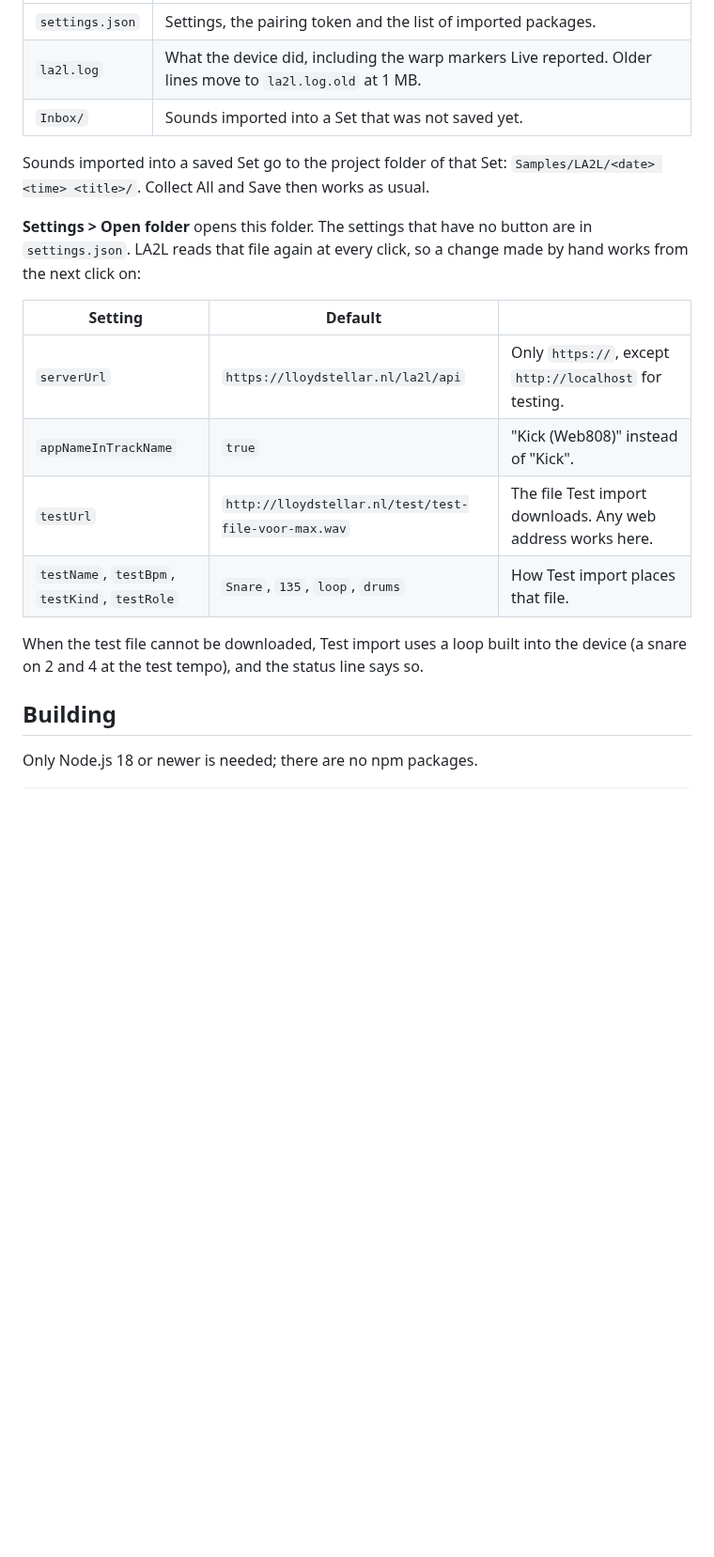
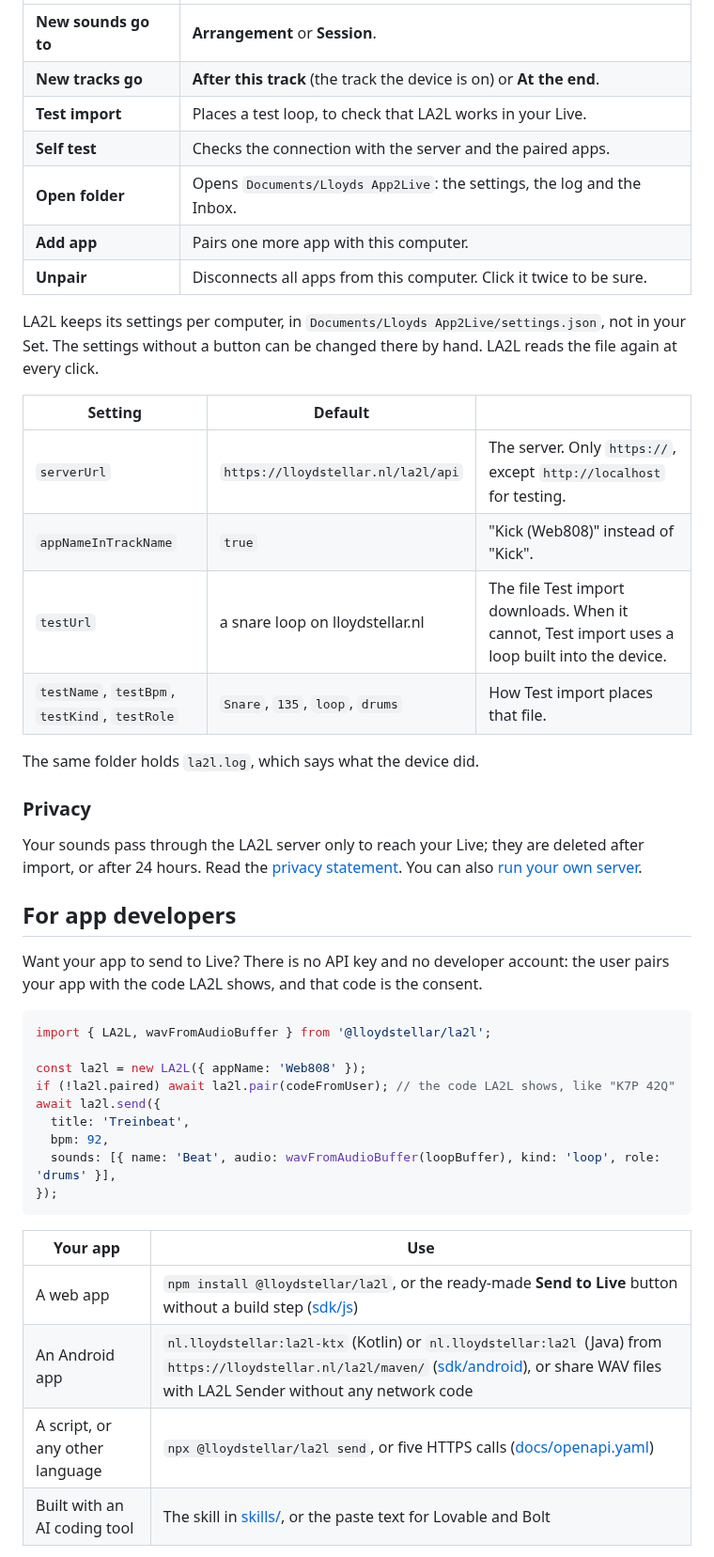
Before and after one commit to lloydstellar/Lloyds-app2live, a Markdown page: README.md, the part around one of its changes. Shown at 94% size. Drawn GitHub-style; blank space fills up the shorter version.

````diff
--- a/README.md
+++ b/README.md
@@ -34,21 +74,47 @@ LA2L keeps its settings and log per computer, not in the Live Set, in `Documents
 |---|---|
-| `settings.json` | Settings, the pairing token and the list of imported packages. |
-| `la2l.log` | What the device did, including the warp markers Live reported. Older lines move to `la2l.log.old` at 1 MB. |
-| `Inbox/` | Sounds imported into a Set that was not saved yet. |
+| **New sounds go to** | **Arrangement** or **Session**. |
+| **New tracks go** | **After this track** (the track the device is on) or **At the end**. |
+| **Test import** | Places a test loop, to check that LA2L works in your Live. |
+| **Self test** | Checks the connection with the server and the paired apps. |
+| **Open folder** | Opens `Documents/Lloyds App2Live`: the settings, the log and the Inbox. |
+| **Add app** | Pairs one more app with this computer. |
+| **Unpair** | Disconnects all apps from this computer. Click it twice to be sure. |
 
-Sounds imported into a saved Set go to the project folder of that Set: `Samples/LA2L/<date> <time> <title>/`. Collect All and Save then works as usual.
-
-**Settings > Open folder** opens this folder. The settings that have no button are in `settings.json`. LA2L reads that file again at every click, so a change made by hand works from the next click on:
+LA2L keeps its settings per computer, in `Documents/Lloyds App2Live/settings.json`, not in your Set. The settings without a button can be changed there by hand. LA2L reads the file again at every click.
 
 | Setting | Default | |
 |---|---|---|
-| `serverUrl` | `https://lloydstellar.nl/la2l/api` | Only `https://`, except `http://localhost` for testing. |
+| `serverUrl` | `https://lloydstellar.nl/la2l/api` | The server. Only `https://`, except `http://localhost` for testing. |
 | `appNameInTrackName` | `true` | "Kick (Web808)" instead of "Kick". |
-| `testUrl` | `http://lloydstellar.nl/test/test-file-voor-max.wav` | The file Test import downloads. Any web address works here. |
+| `testUrl` | a snare loop on lloydstellar.nl | The file Test import downloads. When it cannot, Test import uses a loop built into the device. |
 | `testName`, `testBpm`, `testKind`, `testRole` | `Snare`, `135`, `loop`, `drums` | How Test import places that file. |
 
-When the test file cannot be downloaded, Test import uses a loop built into the device (a snare on 2 and 4 at the test tempo), and the status line says so.
+The same folder holds `la2l.log`, which says what the device did.
 
-## Building
+### Privacy
 
-Only Node.js 18 or newer is needed; there are no npm packages.
+Your sounds pass through the LA2L server only to reach your Live; they are deleted after import, or after 24 hours. Read the [privacy statement](https://lloydstellar.nl/la2l/developers/privacy.html). You can also [run your own server](#run-your-own-server).
+
+## For app developers
+
+Want your app to send to Live? There is no API key and no developer account: the user pairs your app with the code LA2L shows, and that code is the consent.
+
+```js
+import { LA2L, wavFromAudioBuffer } from '@lloydstellar/la2l';
+
+const la2l = new LA2L({ appName: 'Web808' });
+if (!la2l.paired) await la2l.pair(codeFromUser); // the code LA2L shows, like "K7P 42Q"
+await la2l.send({
+  title: 'Treinbeat',
+  bpm: 92,
+  sounds: [{ name: 'Beat', audio: wavFromAudioBuffer(loopBuffer), kind: 'loop', role: 'drums' }],
+});
+```
+
+| Your app | Use |
+|---|---|
+| A web app | `npm install @lloydstellar/la2l`, or the ready-made **Send to Live** button without a build step ([sdk/js](sdk/js/)) |
+| An Android app | `nl.lloydstellar:la2l-ktx` (Kotlin) or `nl.lloydstellar:la2l` (Java) from `https://lloydstellar.nl/la2l/maven/` ([sdk/android](sdk/android/)), or share WAV files with LA2L Sender without any network code |
+| A script, or any other language | `npx @lloydstellar/la2l send`, or five HTTPS calls ([docs/openapi.yaml](docs/openapi.yaml)) |
+| Built with an AI coding tool | The skill in [skills/](skills/), or the paste text for Lovable and Bolt |
+
````
Also changed, not shown: other parts of README.md (+86 -39 lines), docs/screenshots/mainscreen-paired.png (added), docs/screenshots/mainscreen-pairingcode.png (added), docs/screenshots/mainscreen-unpaired.png (added), docs/screenshots/settings-screen.png (added), 1 other file.
